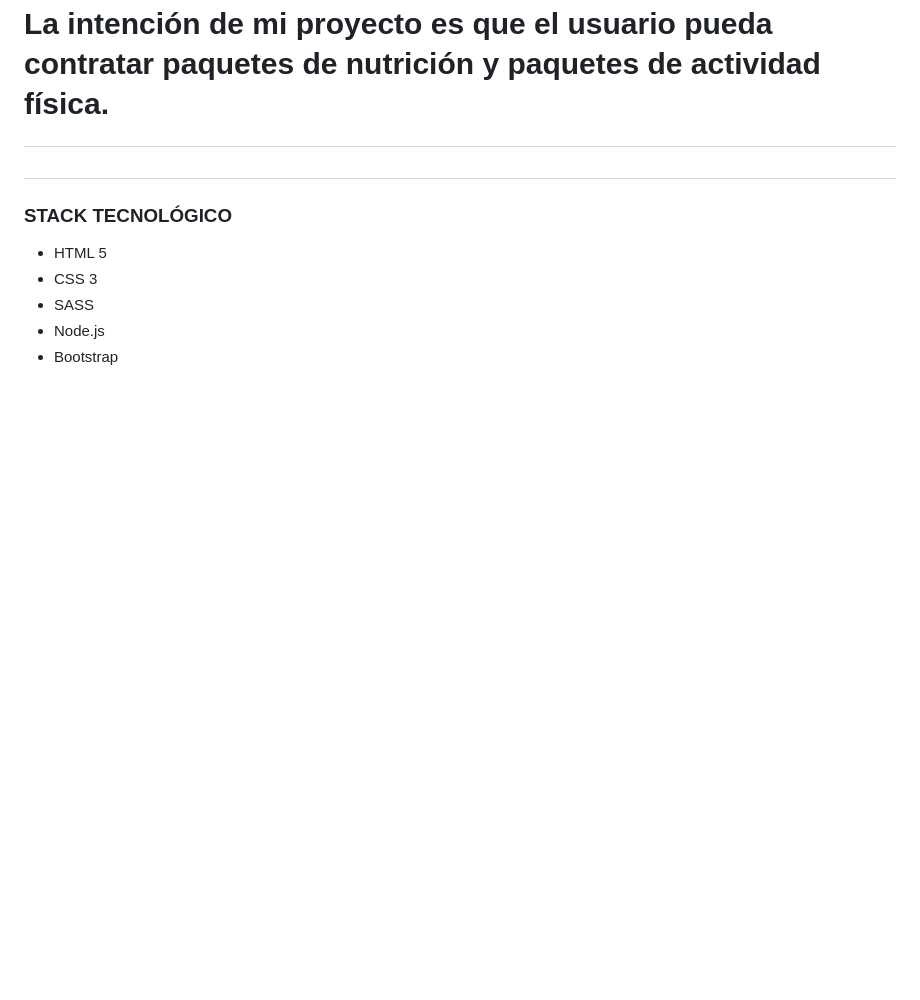
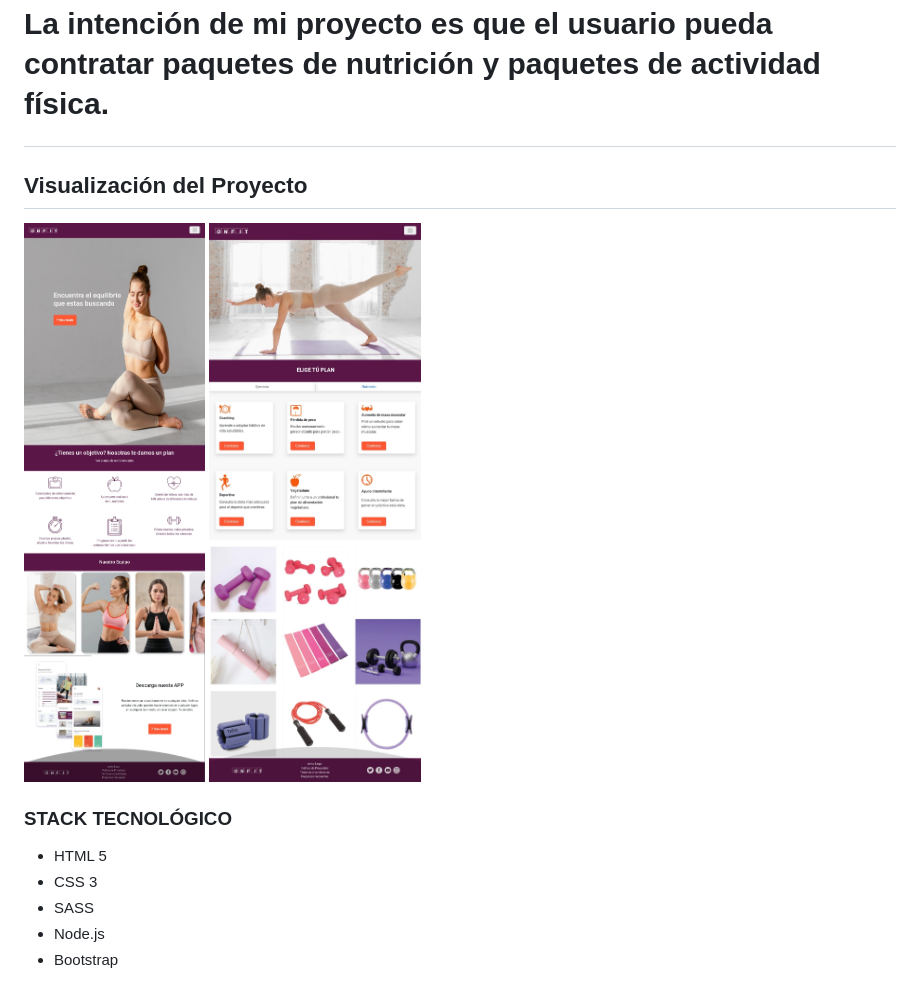
Before and after one commit to ChiquiAraujo/Onfit, a Markdown page: readme.md, the part around the change. GitHub-like rendering; pictures changed too: img/20220817_133048.jpg (added), img/Screenshot_20220817-133137_Chrome.jpg (added); blank space fills up the shorter version.

```diff
--- a/readme.md
+++ b/readme.md
@@ -6,7 +6,11 @@
 La intención de mi proyecto es que el usuario pueda contratar paquetes de nutrición y paquetes de actividad física.
 </p>
 
-<h2>  </h2>
+<h2> Visualización del Proyecto </h2>
+<img src="./img/20220817_133048.jpg">
+<img src="./img/Screenshot_20220817-133137_Chrome.jpg">
+
+
 
 <h3>STACK TECNOLÓGICO</h3>
     <ul>
```
